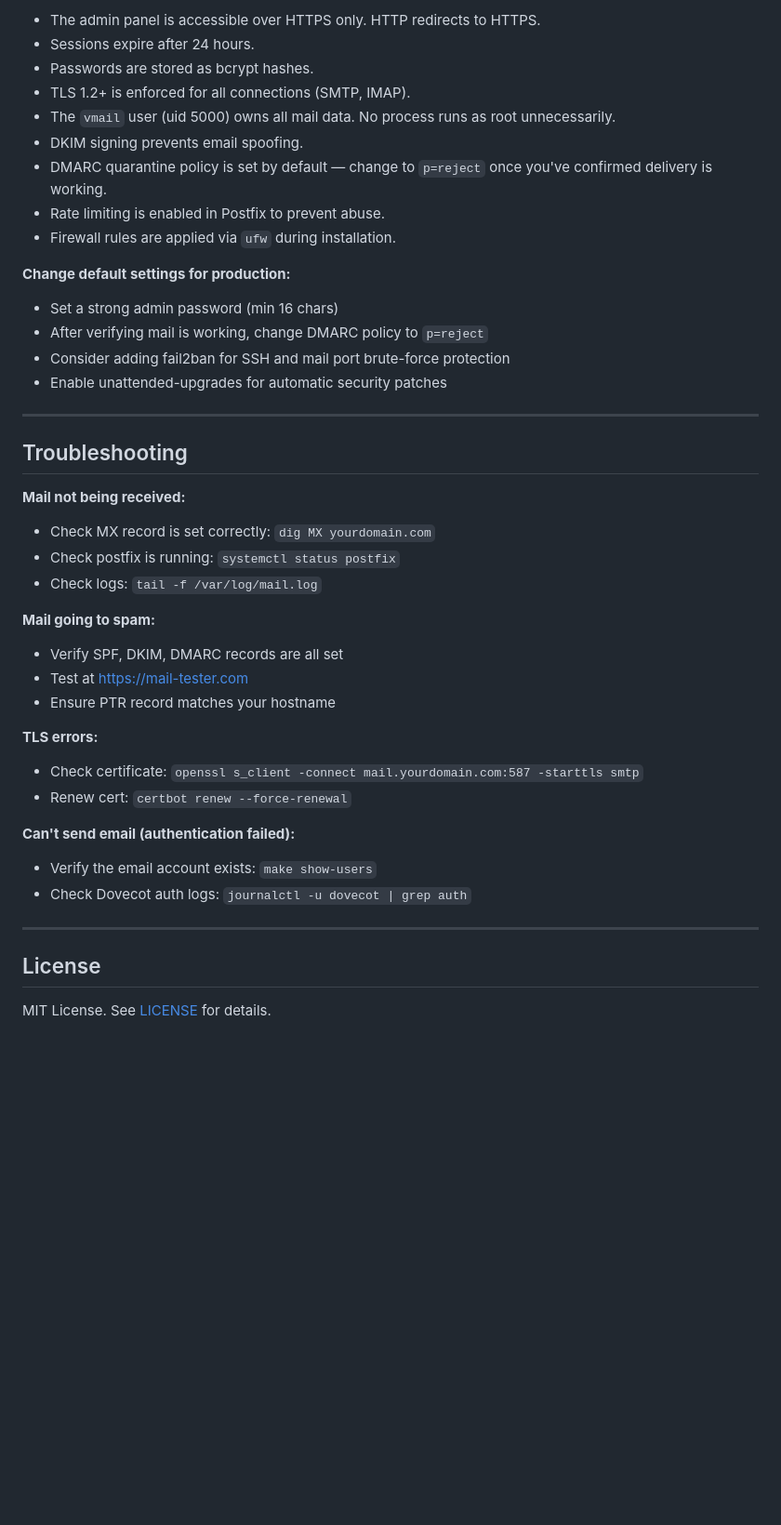
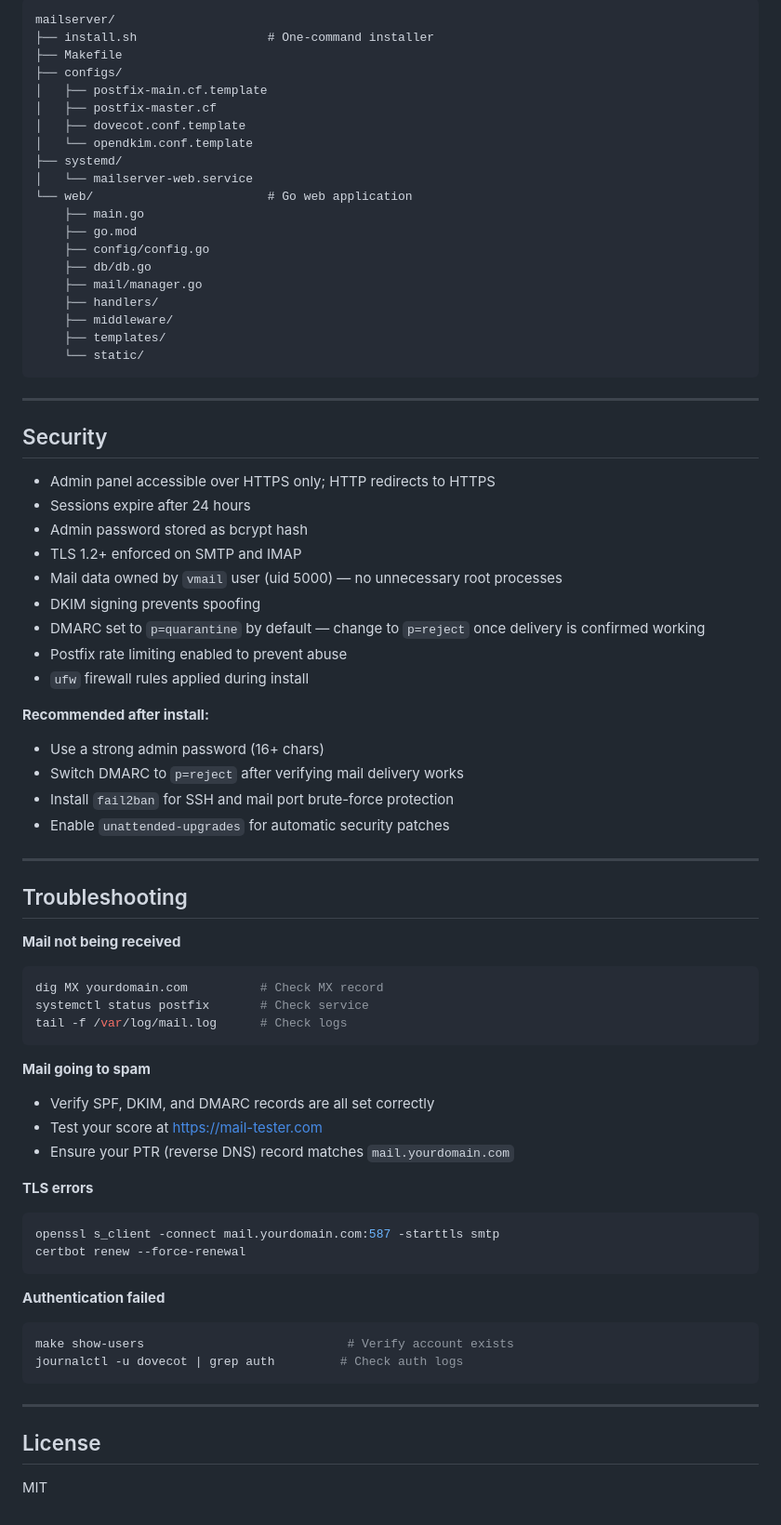
Before and after one commit to Juzepe/claude-mail-server, a Markdown page: README.md, the part around one of its changes. Shown at 93% size. GitHub-like rendering; blank space fills up the shorter version.

````diff
--- a/README.md
+++ b/README.md
@@ -239,44 +172,77 @@ systemctl restart postfix dovecot opendkim mailserver-web
 
-- The admin panel is accessible over HTTPS only. HTTP redirects to HTTPS.
-- Sessions expire after 24 hours.
-- Passwords are stored as bcrypt hashes.
-- TLS 1.2+ is enforced for all connections (SMTP, IMAP).
-- The `vmail` user (uid 5000) owns all mail data. No process runs as root unnecessarily.
-- DKIM signing prevents email spoofing.
-- DMARC quarantine policy is set by default — change to `p=reject` once you've confirmed delivery is working.
-- Rate limiting is enabled in Postfix to prevent abuse.
-- Firewall rules are applied via `ufw` during installation.
+```
+mailserver/
+├── install.sh                  # One-command installer
+├── Makefile
+├── configs/
+│   ├── postfix-main.cf.template
+│   ├── postfix-master.cf
+│   ├── dovecot.conf.template
+│   └── opendkim.conf.template
+├── systemd/
+│   └── mailserver-web.service
+└── web/                        # Go web application
+    ├── main.go
+    ├── go.mod
+    ├── config/config.go
+    ├── db/db.go
+    ├── mail/manager.go
+    ├── handlers/
+    ├── middleware/
+    ├── templates/
+    └── static/
+```
 
-**Change default settings for production:**
-- Set a strong admin password (min 16 chars)
-- After verifying mail is working, change DMARC policy to `p=reject`
-- Consider adding fail2ban for SSH and mail port brute-force protection
-- Enable unattended-upgrades for automatic security patches
+---
+
+## Security
+
+- Admin panel accessible over HTTPS only; HTTP redirects to HTTPS
+- Sessions expire after 24 hours
+- Admin password stored as bcrypt hash
+- TLS 1.2+ enforced on SMTP and IMAP
+- Mail data owned by `vmail` user (uid 5000) — no unnecessary root processes
+- DKIM signing prevents spoofing
+- DMARC set to `p=quarantine` by default — change to `p=reject` once delivery is confirmed working
+- Postfix rate limiting enabled to prevent abuse
+- `ufw` firewall rules applied during install
+
+**Recommended after install:**
+- Use a strong admin password (16+ chars)
+- Switch DMARC to `p=reject` after verifying mail delivery works
+- Install `fail2ban` for SSH and mail port brute-force protection
+- Enable `unattended-upgrades` for automatic security patches
 
 ---
 
 ## Troubleshooting
 
-**Mail not being received:**
-- Check MX record is set correctly: `dig MX yourdomain.com`
-- Check postfix is running: `systemctl status postfix`
-- Check logs: `tail -f /var/log/mail.log`
+**Mail not being received**
+```bash
+dig MX yourdomain.com          # Check MX record
+systemctl status postfix       # Check service
+tail -f /var/log/mail.log      # Check logs
+```
 
-**Mail going to spam:**
-- Verify SPF, DKIM, DMARC records are all set
-- Test at https://mail-tester.com
-- Ensure PTR record matches your hostname
+**Mail going to spam**
+- Verify SPF, DKIM, and DMARC records are all set correctly
+- Test your score at https://mail-tester.com
+- Ensure your PTR (reverse DNS) record matches `mail.yourdomain.com`
 
-**TLS errors:**
-- Check certificate: `openssl s_client -connect mail.yourdomain.com:587 -starttls smtp`
-- Renew cert: `certbot renew --force-renewal`
+**TLS errors**
+```bash
+openssl s_client -connect mail.yourdomain.com:587 -starttls smtp
+certbot renew --force-renewal
+```
 
-**Can't send email (authentication failed):**
-- Verify the email account exists: `make show-users`
-- Check Dovecot auth logs: `journalctl -u dovecot | grep auth`
+**Authentication failed**
+```bash
+make show-users                            # Verify account exists
+journalctl -u dovecot | grep auth         # Check auth logs
+```
 
 ---
 
 ## License
 
-MIT License. See [LICENSE](LICENSE) for details.
+MIT
````
Also changed, not shown: other parts of README.md (+67 -134 lines).
